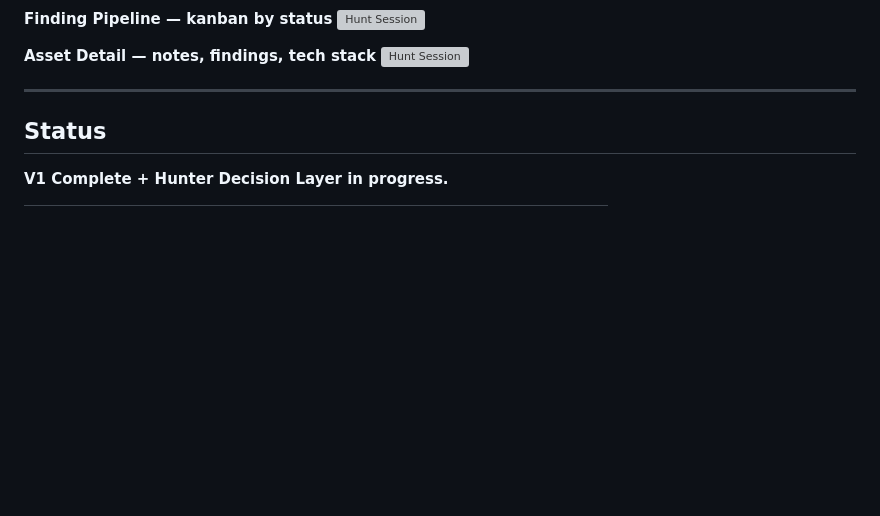
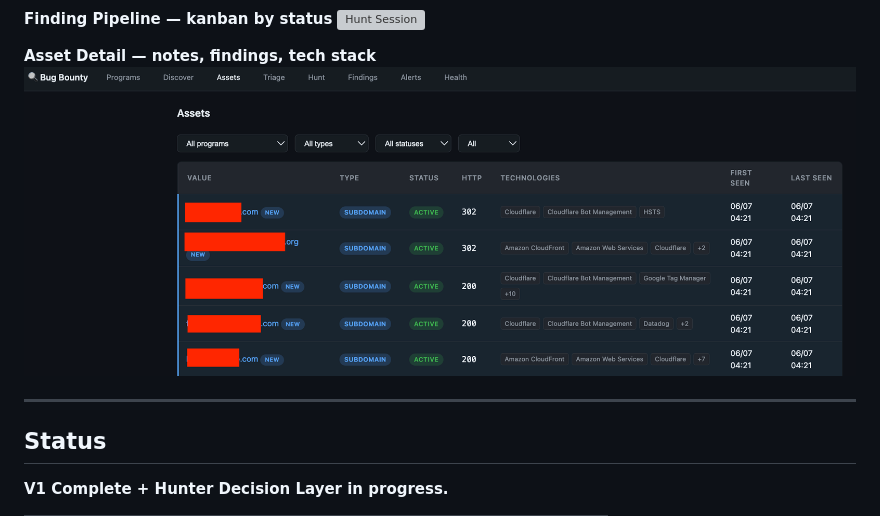
Before and after one commit to TessaAnselm/bug-bounty-platform, a Markdown page: README.md, the part around the change. Rendered like a GitHub page; blank space fills up the shorter version; grey boxes are pictures that could not be loaded.

Commit message:
added corrected image location

```diff
--- a/README.md
+++ b/README.md
@@ -30,7 +30,7 @@ A personal, structured platform for ethical bug bounty research. Built as a guid
 ![Hunt Session](docs/screenshots/findings.png)
 
 **Asset Detail — notes, findings, tech stack**
-![Hunt Session](docs/screenshots/asset.png)
+![Hunt Session](docs/screenshots/asset_detail.png)
 
 ---
 
```
